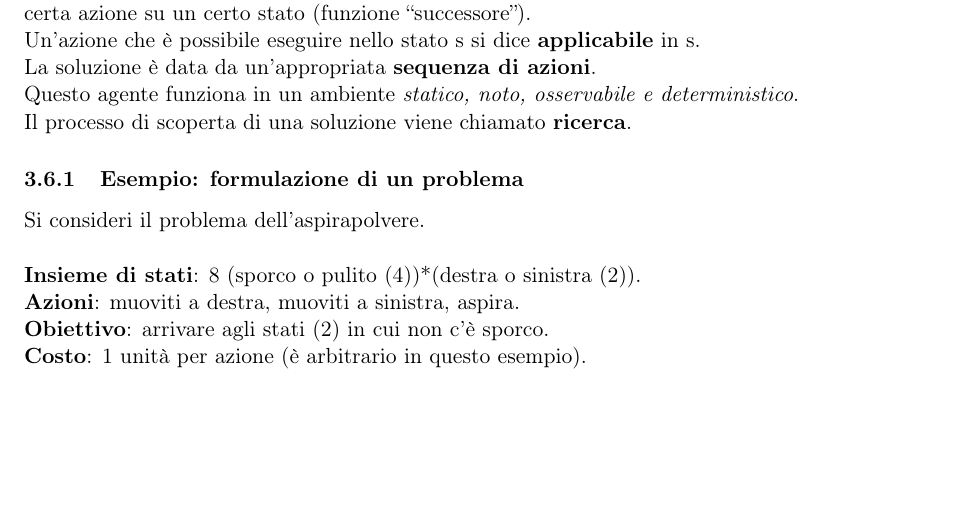
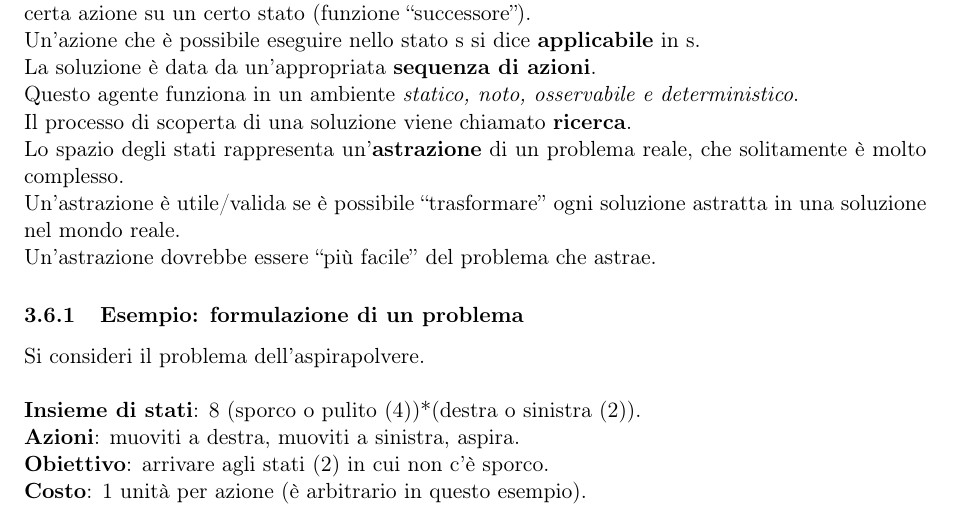
Before and after one commit to EmanueleC/Appunti-intelligenza-artificiale, a LaTeX document (main.tex, which reads res/sections/tipi_agenti.tex): part of page 6 of 6, cut so that both start at the same text, the shorter picture padded with empty space. Compiled offline with pdfLaTeX.

Commit message:
abstraction

```diff
--- a/res/sections/tipi_agenti.tex
+++ b/res/sections/tipi_agenti.tex
@@ -72,6 +72,14 @@ deterministico}.
 
 Il processo di scoperta di una soluzione viene chiamato \textbf{ricerca}.
 
+Lo spazio degli stati rappresenta un'\textbf{astrazione} di un problema reale,
+che solitamente è molto complesso.
+
+Un'astrazione è utile/valida se è possibile ``trasformare'' ogni soluzione
+astratta in una soluzione nel mondo reale.
+
+Un'astrazione dovrebbe essere ``più facile'' del problema che astrae.
+
 \subsubsection{Esempio: formulazione di un problema}
 
 Si consideri il problema dell'aspirapolvere. \\
```
